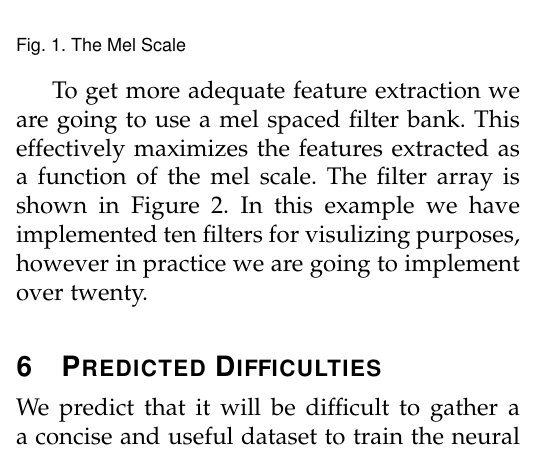
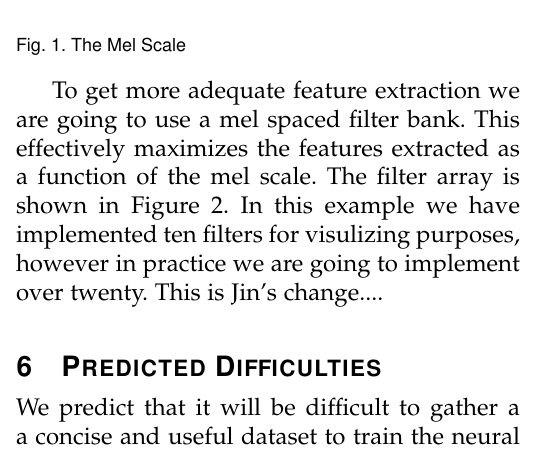
Before and after one commit to Machine-Hum/BirdEar, a LaTeX paper (report/paper.tex): part of one column of page 2 of 3, cut so that both start at the same text. Compiled offline with pdfLaTeX.

Commit message:
I've updated the paper

```diff
--- a/report/paper.tex
+++ b/report/paper.tex
@@ -124,7 +124,7 @@ M(f) = 1125 \cdot log(1+\frac{f}{700})
 \label{mel}
 \end{figure}
 
-To get more adequate feature extraction we are going to use a mel spaced filter bank. This effectively maximizes the features extracted as a function of the mel scale. The filter array is shown in Figure \ref{FA}. In this example we have implemented ten filters for visulizing purposes, however in practice we are going to implement over twenty.
+To get more adequate feature extraction we are going to use a mel spaced filter bank. This effectively maximizes the features extracted as a function of the mel scale. The filter array is shown in Figure \ref{FA}. In this example we have implemented ten filters for visulizing purposes, however in practice we are going to implement over twenty. This is Jin's change....
 
 \begin{figure}[h]
 \includegraphics[width=9cm]{FA.eps}
```
